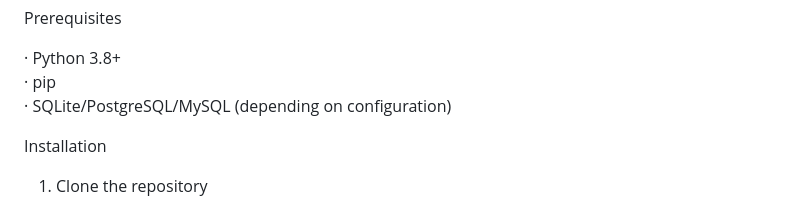
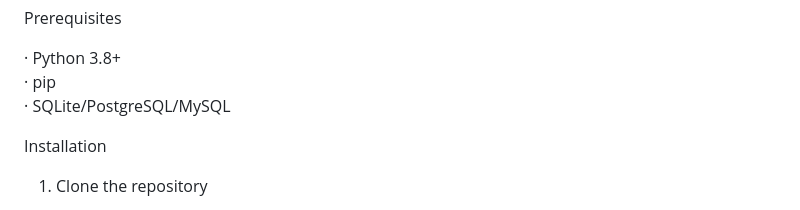
Before and after one commit to Frankez75/talentbridge, a Markdown page: README.md, the part around the change. GitHub-like rendering.

Commit message:
Simplify database requirement in README
Remove unnecessary wording from prerequisites section.

```diff
--- a/README.md
+++ b/README.md
@@ -47,7 +47,7 @@ Prerequisites
 
 · Python 3.8+
 · pip
-· SQLite/PostgreSQL/MySQL (depending on configuration)
+· SQLite/PostgreSQL/MySQL
 
 Installation
 
```
